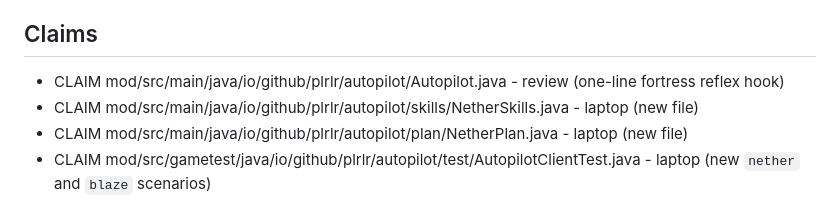
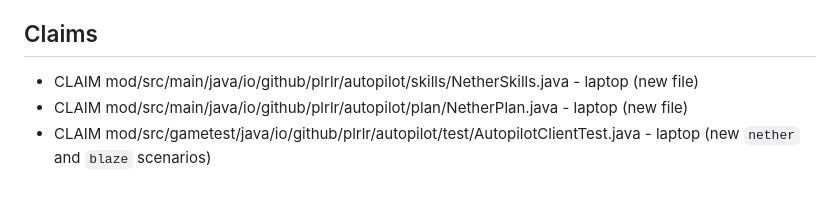
Before and after one commit to Plrlr/mc-autopilot, a Markdown page: docs/coordination.md, the part around the change. GitHub-like rendering.

Commit message:
coordination: release review's Autopilot.java claim (pushed)
Co-Authored-By: Claude Opus 5.5 <noreply@anthropic.com>

```diff
--- a/docs/coordination.md
+++ b/docs/coordination.md
@@ -25,7 +25,6 @@ B1, B2, B5, B6 to the cloud; B3/B4 are the user's call.
 
 ## Claims
 
-- CLAIM mod/src/main/java/io/github/plrlr/autopilot/Autopilot.java - review (one-line fortress reflex hook)
 - CLAIM mod/src/main/java/io/github/plrlr/autopilot/skills/NetherSkills.java - laptop (new file)
 - CLAIM mod/src/main/java/io/github/plrlr/autopilot/plan/NetherPlan.java - laptop (new file)
 - CLAIM mod/src/gametest/java/io/github/plrlr/autopilot/test/AutopilotClientTest.java - laptop (new
```
